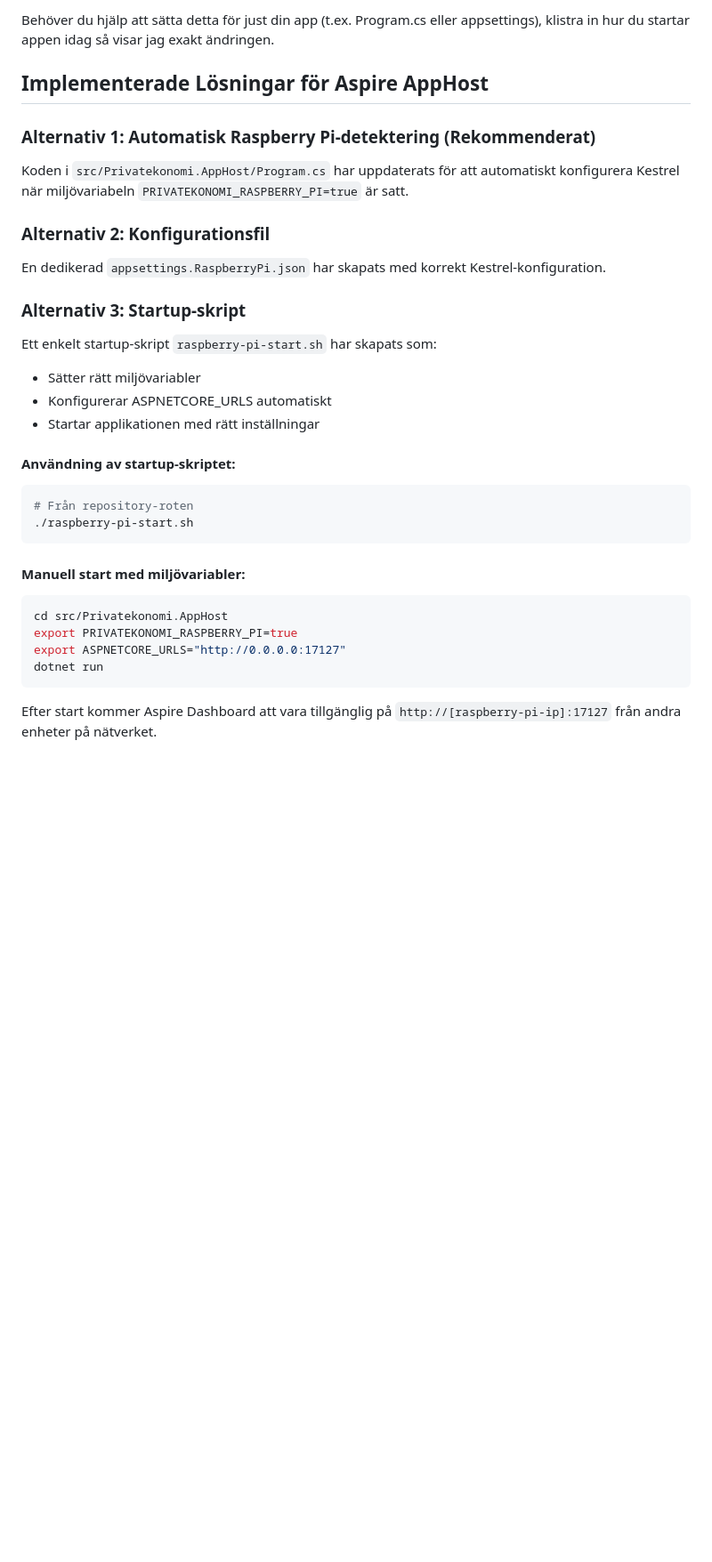
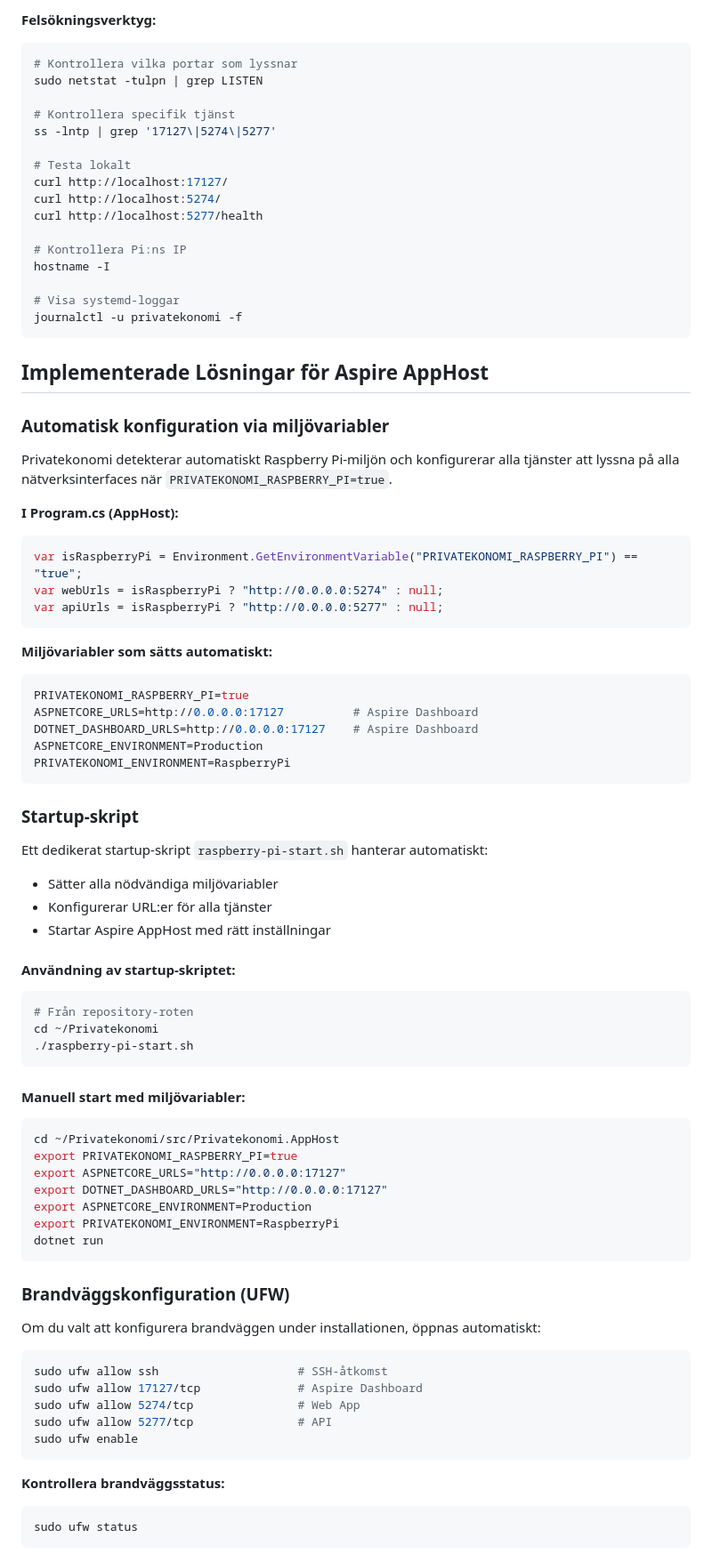
Before and after one commit to pownas/Privatekonomi, a Markdown page: docs/RASPBERRY_PI_första_installationen.md, the part around the change printed below. Shown: that part at 89% size. Drawn GitHub-style; blank space fills up the shorter version.

````diff
--- a/docs/RASPBERRY_PI_första_installationen.md
+++ b/docs/RASPBERRY_PI_första_installationen.md
@@ -213,32 +245,85 @@ WantedBy=multi-user.target
 
-Behöver du hjälp att sätta detta för just din app (t.ex. Program.cs eller appsettings), klistra in hur du startar appen idag så visar jag exakt ändringen.
+**Felsökningsverktyg:**
+```bash
+# Kontrollera vilka portar som lyssnar
+sudo netstat -tulpn | grep LISTEN
+
+# Kontrollera specifik tjänst
+ss -lntp | grep '17127\|5274\|5277'
+
+# Testa lokalt
+curl http://localhost:17127/
+curl http://localhost:5274/
+curl http://localhost:5277/health
+
+# Kontrollera Pi:ns IP
+hostname -I
+
+# Visa systemd-loggar
+journalctl -u privatekonomi -f
+```
 
 ## Implementerade Lösningar för Aspire AppHost
 
-### Alternativ 1: Automatisk Raspberry Pi-detektering (Rekommenderat)
-Koden i `src/Privatekonomi.AppHost/Program.cs` har uppdaterats för att automatiskt konfigurera Kestrel när miljövariabeln `PRIVATEKONOMI_RASPBERRY_PI=true` är satt.
+### Automatisk konfiguration via miljövariabler
 
-### Alternativ 2: Konfigurationsfil
-En dedikerad `appsettings.RaspberryPi.json` har skapats med korrekt Kestrel-konfiguration.
+Privatekonomi detekterar automatiskt Raspberry Pi-miljön och konfigurerar alla tjänster att lyssna på alla nätverksinterfaces när `PRIVATEKONOMI_RASPBERRY_PI=true`.
 
-### Alternativ 3: Startup-skript
-Ett enkelt startup-skript `raspberry-pi-start.sh` har skapats som:
-- Sätter rätt miljövariabler
-- Konfigurerar ASPNETCORE_URLS automatiskt
-- Startar applikationen med rätt inställningar
+**I Program.cs (AppHost):**
+```csharp
+var isRaspberryPi = Environment.GetEnvironmentVariable("PRIVATEKONOMI_RASPBERRY_PI") == "true";
+var webUrls = isRaspberryPi ? "http://0.0.0.0:5274" : null;
+var apiUrls = isRaspberryPi ? "http://0.0.0.0:5277" : null;
+```
+
+**Miljövariabler som sätts automatiskt:**
+```bash
+PRIVATEKONOMI_RASPBERRY_PI=true
+ASPNETCORE_URLS=http://0.0.0.0:17127          # Aspire Dashboard
+DOTNET_DASHBOARD_URLS=http://0.0.0.0:17127    # Aspire Dashboard
+ASPNETCORE_ENVIRONMENT=Production
+PRIVATEKONOMI_ENVIRONMENT=RaspberryPi
+```
+
+### Startup-skript
+
+Ett dedikerat startup-skript `raspberry-pi-start.sh` hanterar automatiskt:
+- Sätter alla nödvändiga miljövariabler
+- Konfigurerar URL:er för alla tjänster
+- Startar Aspire AppHost med rätt inställningar
 
 #### Användning av startup-skriptet:
 ```bash
 # Från repository-roten
+cd ~/Privatekonomi
 ./raspberry-pi-start.sh
 ```
 
 #### Manuell start med miljövariabler:
 ```bash
-cd src/Privatekonomi.AppHost
+cd ~/Privatekonomi/src/Privatekonomi.AppHost
 export PRIVATEKONOMI_RASPBERRY_PI=true
 export ASPNETCORE_URLS="http://0.0.0.0:17127"
+export DOTNET_DASHBOARD_URLS="http://0.0.0.0:17127"
+export ASPNETCORE_ENVIRONMENT=Production
+export PRIVATEKONOMI_ENVIRONMENT=RaspberryPi
 dotnet run
 ```
 
-Efter start kommer Aspire Dashboard att vara tillgänglig på `http://[raspberry-pi-ip]:17127` från andra enheter på nätverket.
+### Brandväggskonfiguration (UFW)
+
+Om du valt att konfigurera brandväggen under installationen, öppnas automatiskt:
+
+```bash
+sudo ufw allow ssh                    # SSH-åtkomst
+sudo ufw allow 17127/tcp              # Aspire Dashboard
+sudo ufw allow 5274/tcp               # Web App
+sudo ufw allow 5277/tcp               # API
+sudo ufw enable
+```
+
+**Kontrollera brandväggsstatus:**
+```bash
+sudo ufw status
+```
+
````
Also changed, not shown: other parts of docs/RASPBERRY_PI_första_installationen.md (+94 -40 lines), docs/RASPBERRY_PI_GUIDE.md (+2 -2 lines).
